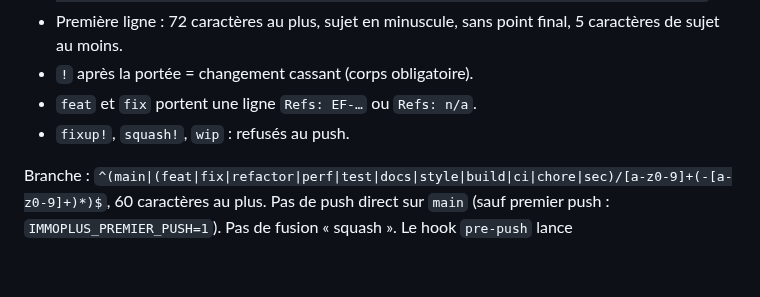
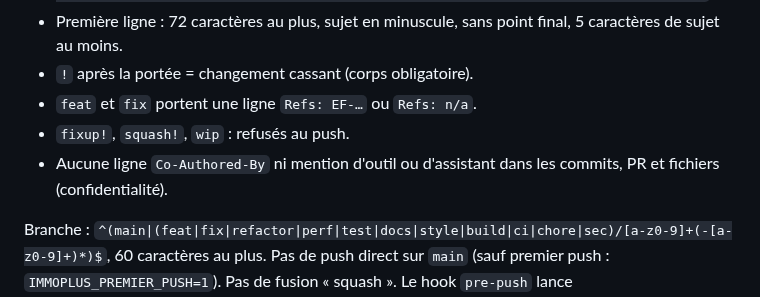
Before and after one commit to romeolontchedji/immoplus, a Markdown page: AGENTS.md, the part around the change. Rendered like a GitHub page; blank space fills up the shorter version.

Commit message:
docs(docs): pas de mention d'assistant dans les commits

```diff
--- a/AGENTS.md
+++ b/AGENTS.md
@@ -73,6 +73,7 @@ Commit : `type(portée): sujet`.
 - `!` après la portée = changement cassant (corps obligatoire).
 - `feat` et `fix` portent une ligne `Refs: EF-…` ou `Refs: n/a`.
 - `fixup!`, `squash!`, `wip` : refusés au push.
+- Aucune ligne `Co-Authored-By` ni mention d'outil ou d'assistant dans les commits, PR et fichiers (confidentialité).
 
 Branche : `^(main|(feat|fix|refactor|perf|test|docs|style|build|ci|chore|sec)/[a-z0-9]+(-[a-z0-9]+)*)$`, 60 caractères au plus.
 Pas de push direct sur `main` (sauf premier push : `IMMOPLUS_PREMIER_PUSH=1`). Pas de fusion « squash ».
```
